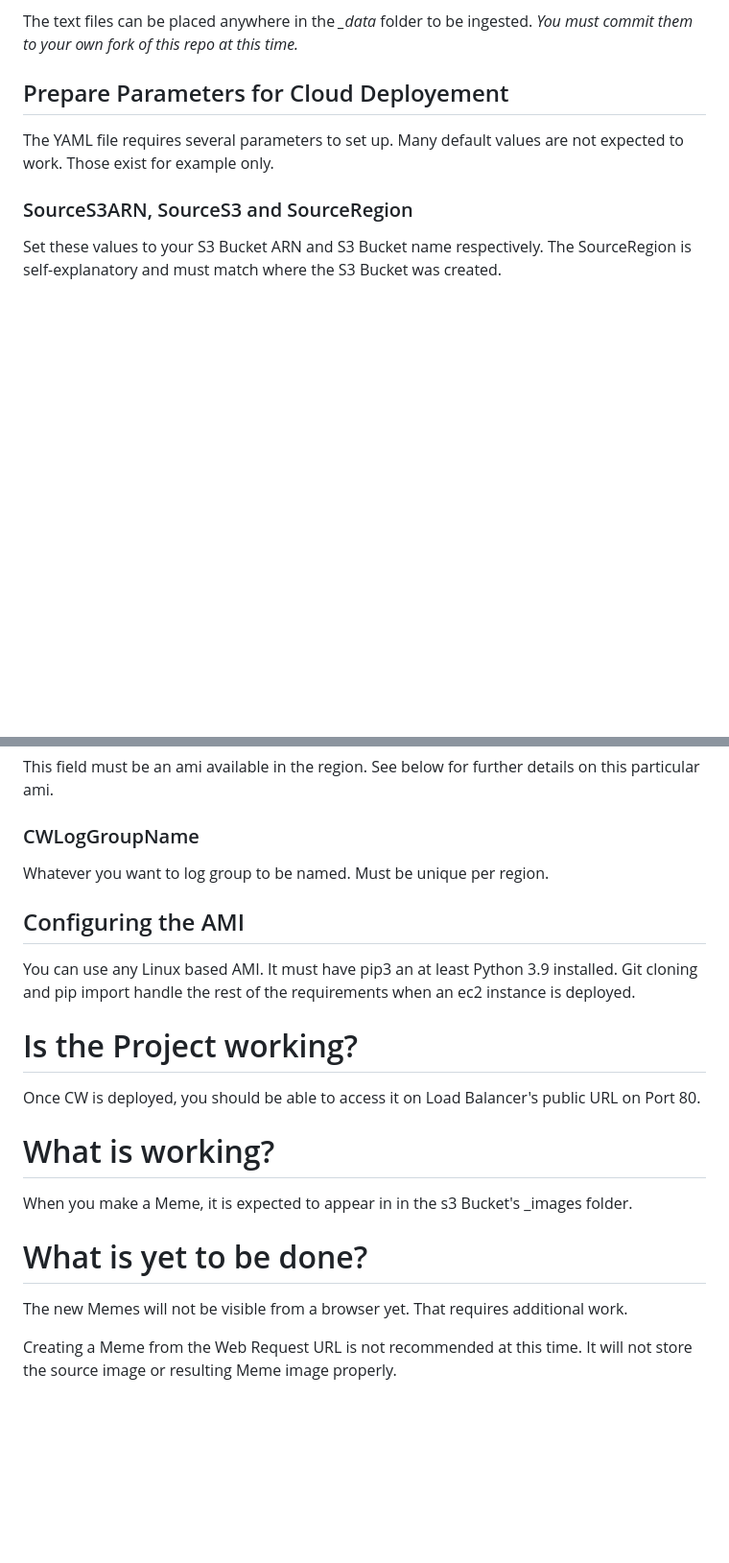
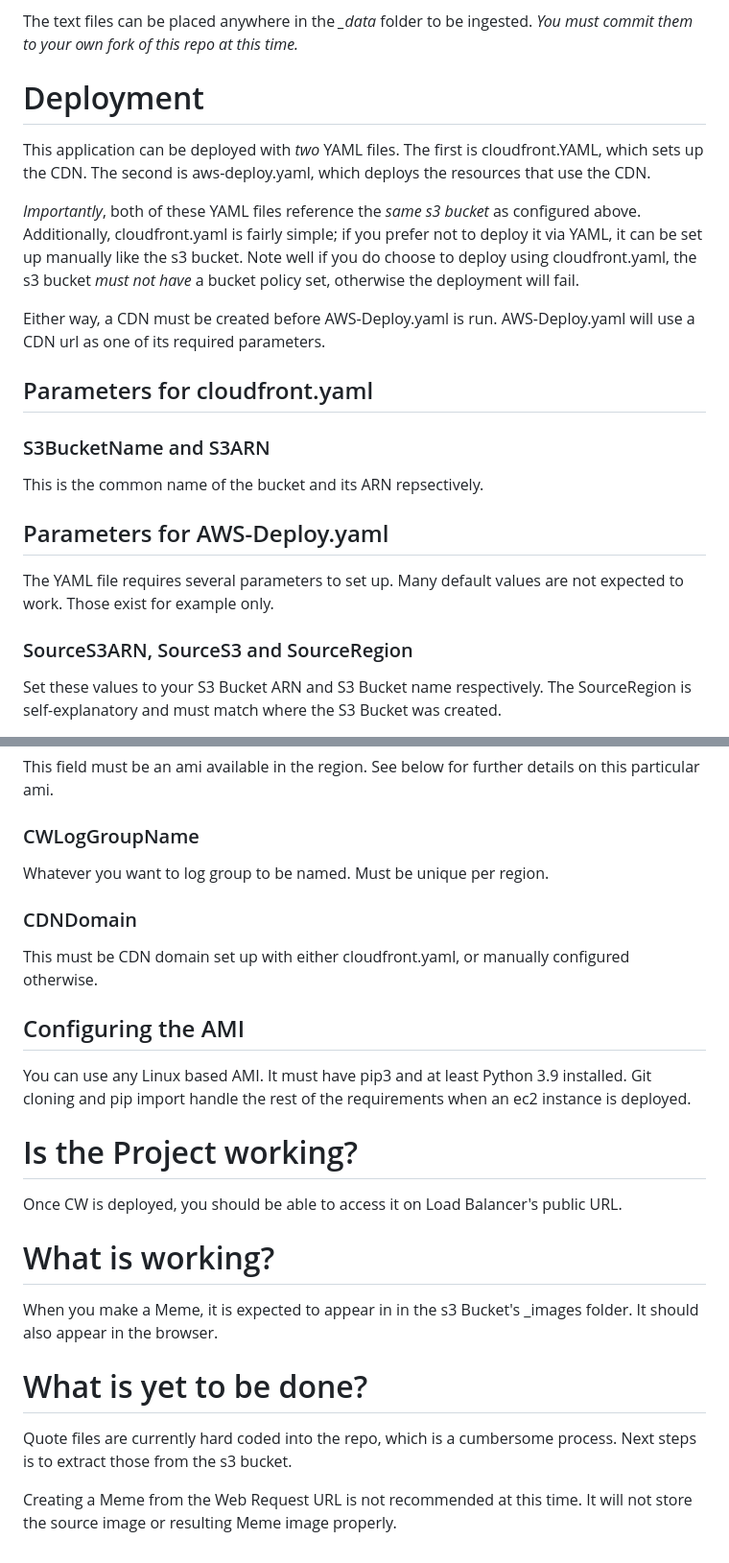
Before and after one commit to synthetic-corpus/udacity-meme-gen, a Markdown page: README.md, 2 parts joined by grey strips. Shown at 96% size. Drawn GitHub-style; blank space fills up the shorter version.

Commit message:
updated read me for CDN ready deployments.

```diff
--- a/README.md
+++ b/README.md
@@ -52,7 +52,20 @@ The author name must be letters and spaces only. Any characters can go before th
 
 The text files can be placed anywhere in the *_data* folder to be ingested. *You must commit them to your own fork of this repo at this time.*
 
-## Prepare Parameters for Cloud Deployement
+# Deployment
+
+This application can be deployed with *two* YAML files. The first is cloudfront.YAML, which sets up the CDN. The second is aws-deploy.yaml, which deploys the resources that use the CDN.
+
+*Importantly*, both of these YAML files reference the *same s3 bucket* as configured above. Additionally, cloudfront.yaml is fairly simple; if you prefer not to deploy it via YAML, it can be set up manually like the s3 bucket. Note well if you do choose to deploy using cloudfront.yaml, the s3 bucket *must not have* a bucket policy set, otherwise the deployment will fail.
+
+Either way, a CDN must be created before AWS-Deploy.yaml is run. AWS-Deploy.yaml will use a CDN url as one of its required parameters.
+
+## Parameters for cloudfront.yaml
+
+### S3BucketName and S3ARN
+This is the common name of the bucket and its ARN repsectively.
+
+## Parameters for AWS-Deploy.yaml
 
 The YAML file requires several parameters to set up. Many default values are not expected to work. Those exist for example only.
 
@@ -74,16 +87,19 @@ This field must be an ami available in the region. See below for further details
 ### CWLogGroupName
 Whatever you want to log group to be named. Must be unique per region.
 
+### CDNDomain
+This must be CDN domain set up with either cloudfront.yaml, or manually configured otherwise.
+
 ## Configuring the AMI
-You can use any Linux based AMI. It must have pip3 an at least Python 3.9 installed. Git cloning and pip import handle the rest of the requirements when an ec2 instance is deployed.
+You can use any Linux based AMI. It must have pip3 and at least Python 3.9 installed. Git cloning and pip import handle the rest of the requirements when an ec2 instance is deployed.
 
 # Is the Project working?
-Once CW is deployed, you should be able to access it on Load Balancer's public URL on Port 80.
+Once CW is deployed, you should be able to access it on Load Balancer's public URL.
 
 # What is working?
-When you make a Meme, it is expected to appear in in the s3 Bucket's _images folder.
+When you make a Meme, it is expected to appear in in the s3 Bucket's _images folder. It should also appear in the browser.
 
 # What is yet to be done?
-The new Memes will not be visible from a browser yet. That requires additional work.
+Quote files are currently hard coded into the repo, which is a cumbersome process. Next steps is to extract those from the s3 bucket.
 
 Creating a Meme from the Web Request URL is not recommended at this time. It will not store the source image or resulting Meme image properly.
```
